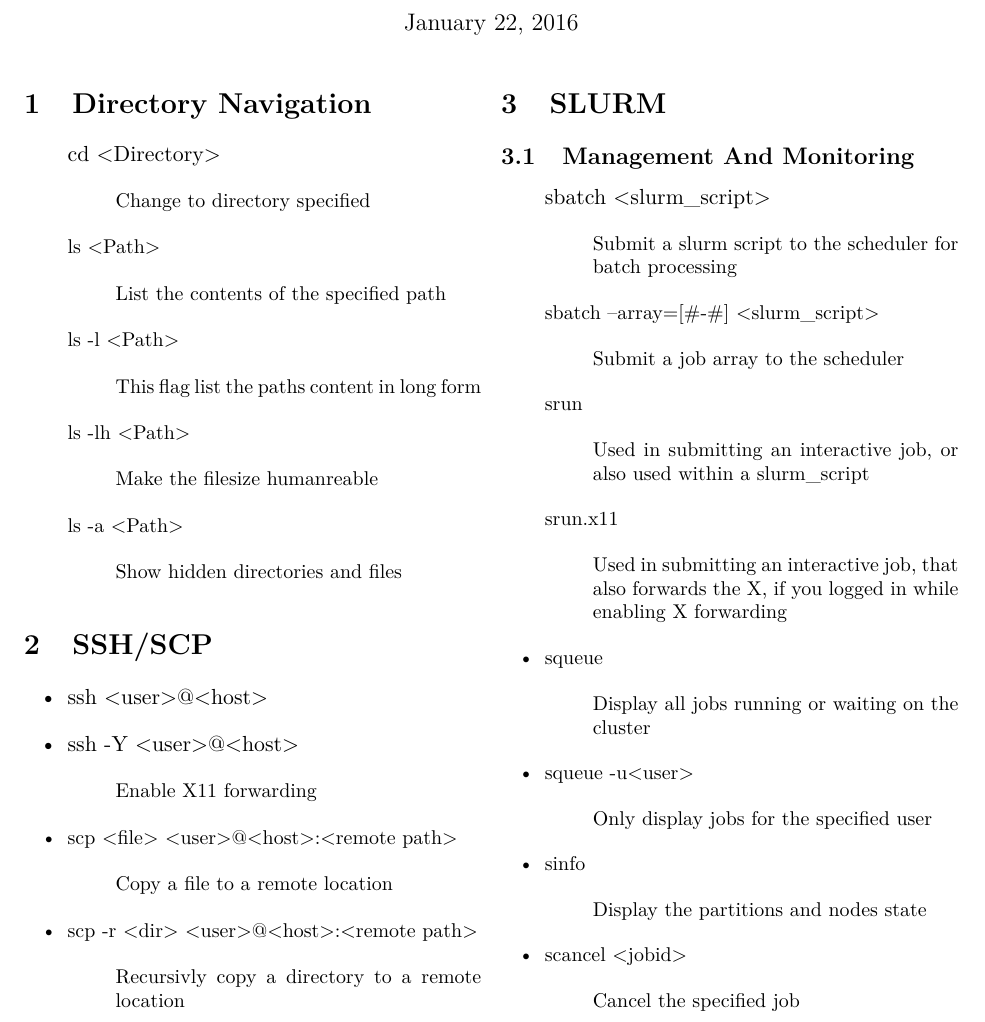
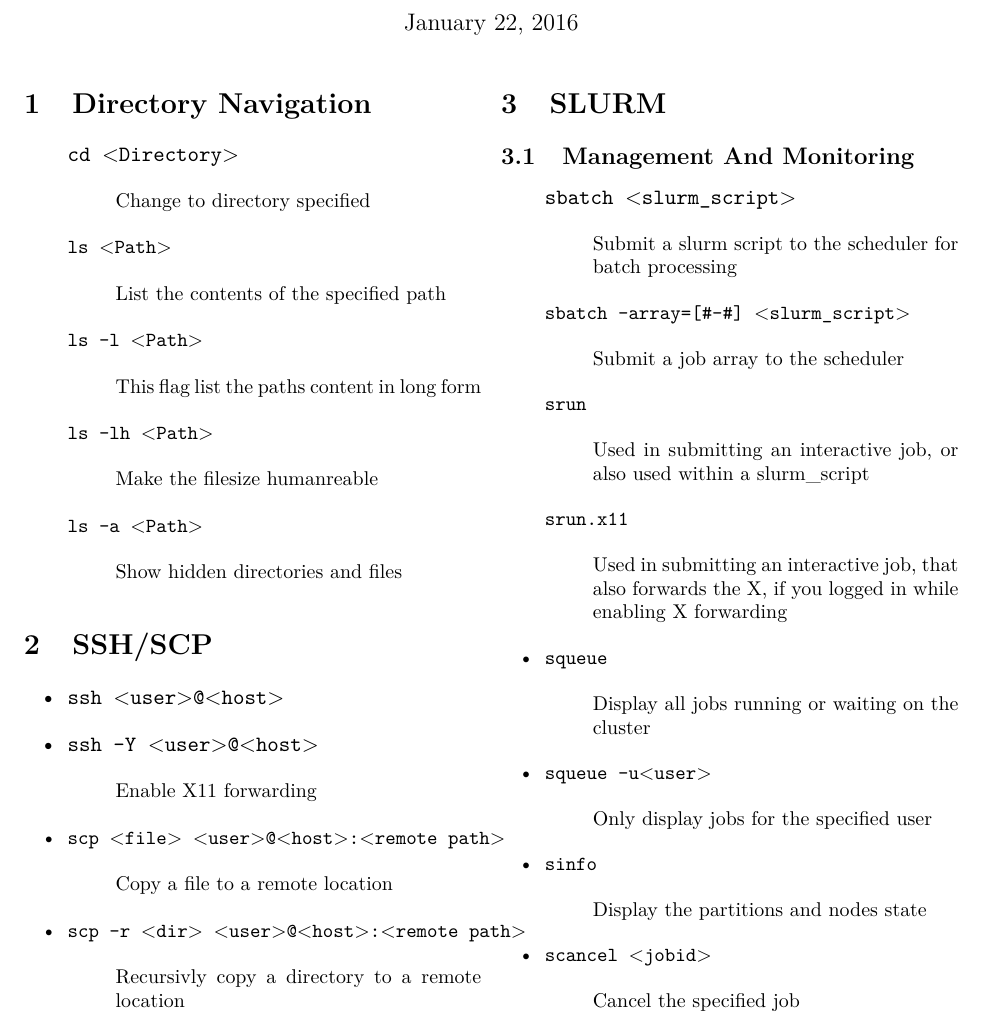
Before and after one commit to UH-CI/presentations, a LaTeX document (hpc_101/cheatsheet/paper.tex): part of page 1 of 2, cut so that both start at the same text. Compiled offline with pdfLaTeX.

Commit message:
style changes

```diff
--- a/hpc_101/cheatsheet/paper.tex
+++ b/hpc_101/cheatsheet/paper.tex
@@ -43,35 +43,35 @@
 \maketitle
 \section{Directory Navigation}
 \begin{itemize}
-\item[] cd {\pth{Directory}}\desc{Change to directory specified}
-\item[] ls {\pth{Path}}\desc{List the contents of the specified path}
-\item[] ls -l {\pth{Path}}\desc{This flag list the paths content in long form}
-\item[] ls -lh {\pth{Path}}\desc{Make the filesize humanreable}
-\item[] ls -a {\pth{Path}}\desc{Show hidden directories and files}
+\item[] \texttt{cd {\pth{Directory}}}\desc{Change to directory specified}
+\item[] \texttt{ls {\pth{Path}}}\desc{List the contents of the specified path}
+\item[] \texttt{ls -l {\pth{Path}}}\desc{This flag list the paths content in long form}
+\item[] \texttt{ls -lh {\pth{Path}}}\desc{Make the filesize humanreable}
+\item[] \texttt{ls -a {\pth{Path}}}\desc{Show hidden directories and files}
 %\item[] pwd \desc{Print working directory}
 \end{itemize}
 
 \section{SSH/SCP}
 \begin{itemize}
-\item ssh {\lft}user{\rht}@{\lft}host{\rht}
-\item ssh -Y {\lft}user{\rht}@{\lft}host{\rht}\desc{Enable X11 forwarding}
-\item scp~{\lft}file{\rht}~{\lft}user{\rht}@{\lft}host{\rht}:{\lft}remote~path{\rht}\desc{Copy a file to a remote location}
-\item scp~-r~{\lft}dir{\rht}~{\lft}user{\rht}@{\lft}host{\rht}:{\lft}remote~path{\rht}\desc{Recursivly copy a directory to a remote location}
+\item \texttt{ssh {\lft}user{\rht}@{\lft}host{\rht}}
+\item \texttt{ssh -Y {\lft}user{\rht}@{\lft}host{\rht}}\desc{Enable X11 forwarding}
+\item \texttt{scp~{\lft}file{\rht}~{\lft}user{\rht}@{\lft}host{\rht}:{\lft}remote~path{\rht}}\desc{Copy a file to a remote location}
+\item \texttt{scp~-r~{\lft}dir{\rht}~{\lft}user{\rht}@{\lft}host{\rht}:{\lft}remote~path{\rht}}\desc{Recursivly copy a directory to a remote location}
 \end{itemize}
 
 \section{SLURM}
 \subsection{Management And Monitoring}
 \begin{itemize}
-\item[] sbatch \pth{slurm\_script}\desc{Submit a slurm script to the scheduler for batch processing}
-\item[] sbatch~--array=[\#-\#]~\pth{slurm\_script}\desc{Submit a job array to the scheduler}
-\item[] srun \desc{Used in submitting an interactive job, or also  used within a slurm\_script}
-\item[] srun.x11 \desc{Used in submitting an interactive job, that also forwards the X, if you logged in while enabling X forwarding}
-\item{} squeue \desc{Display all jobs running or waiting on the cluster}
-\item{} squeue -u{\lft}user{\rht} \desc{Only display jobs for the specified user}
-\item{} sinfo \desc{Display the partitions and nodes state}
-\item{} scancel {\lft}jobid{\rht} \desc{Cancel the specified job}
+\item[] \texttt{sbatch \pth{slurm\_script}}\desc{Submit a slurm script to the scheduler for batch processing}
+\item[] \texttt{sbatch~--array=[\#-\#]~\pth{slurm\_script}}\desc{Submit a job array to the scheduler}
+\item[] \texttt{srun} \desc{Used in submitting an interactive job, or also  used within a slurm\_script}
+\item[] \texttt{srun.x11} \desc{Used in submitting an interactive job, that also forwards the X, if you logged in while enabling X forwarding}
+\item{} \texttt{squeue} \desc{Display all jobs running or waiting on the cluster}
+\item{} \texttt{squeue -u{\lft}user{\rht}} \desc{Only display jobs for the specified user}
+\item{} \texttt{sinfo} \desc{Display the partitions and nodes state}
+\item{} \texttt{scancel {\lft}jobid{\rht}} \desc{Cancel the specified job}
 \end{itemize}
 
 \subsection{Details and Profiling}
 \begin{itemize}
-\item[] scontrol show jobid {\lft}jobid{\rht}\desc{Show job details of a waiting or running job}
+\item[] \texttt{scontrol show jobid {\lft}jobid{\rht}}\desc{Show job details of a waiting or running job}
```
Also changed, not shown: hpc_101/cheatsheet/paper.pdf, hpc_101/cheatsheet/paper.tex (26 more changed lines).
